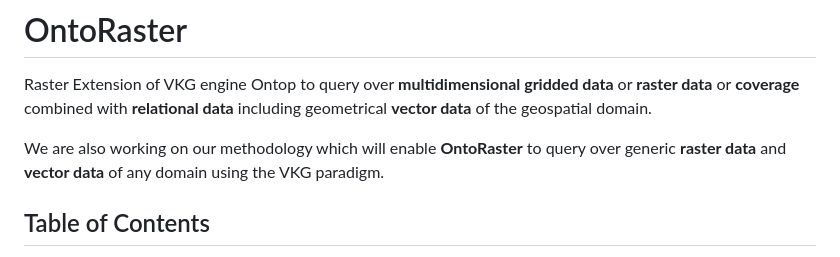
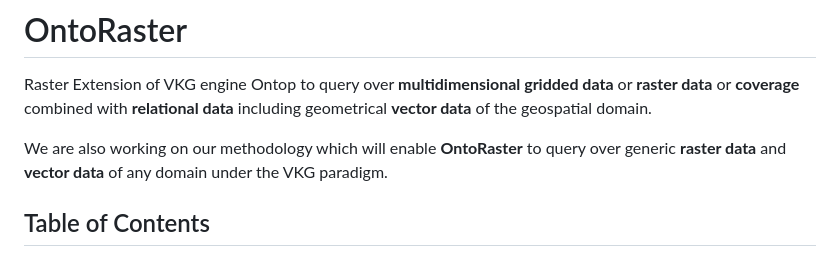
Before and after one commit to aghoshpro/OntoRaster, a Markdown page: README.md, the part around the change. GitHub-like rendering.

```diff
--- a/README.md
+++ b/README.md
@@ -1,7 +1,7 @@
 # OntoRaster
 Raster Extension of VKG engine Ontop to query over **multidimensional gridded data** or **raster data** or **coverage** combined with **relational data** including geometrical **vector data** of the geospatial domain.
 
-We are also working on our methodology which will enable **OntoRaster** to query over generic **raster data** and **vector data** of any domain using the VKG paradigm.
+We are also working on our methodology which will enable **OntoRaster** to query over generic **raster data** and **vector data** of any domain under the VKG paradigm.
 
 ## Table of Contents
 1. [Framework](#1-framework)
```
